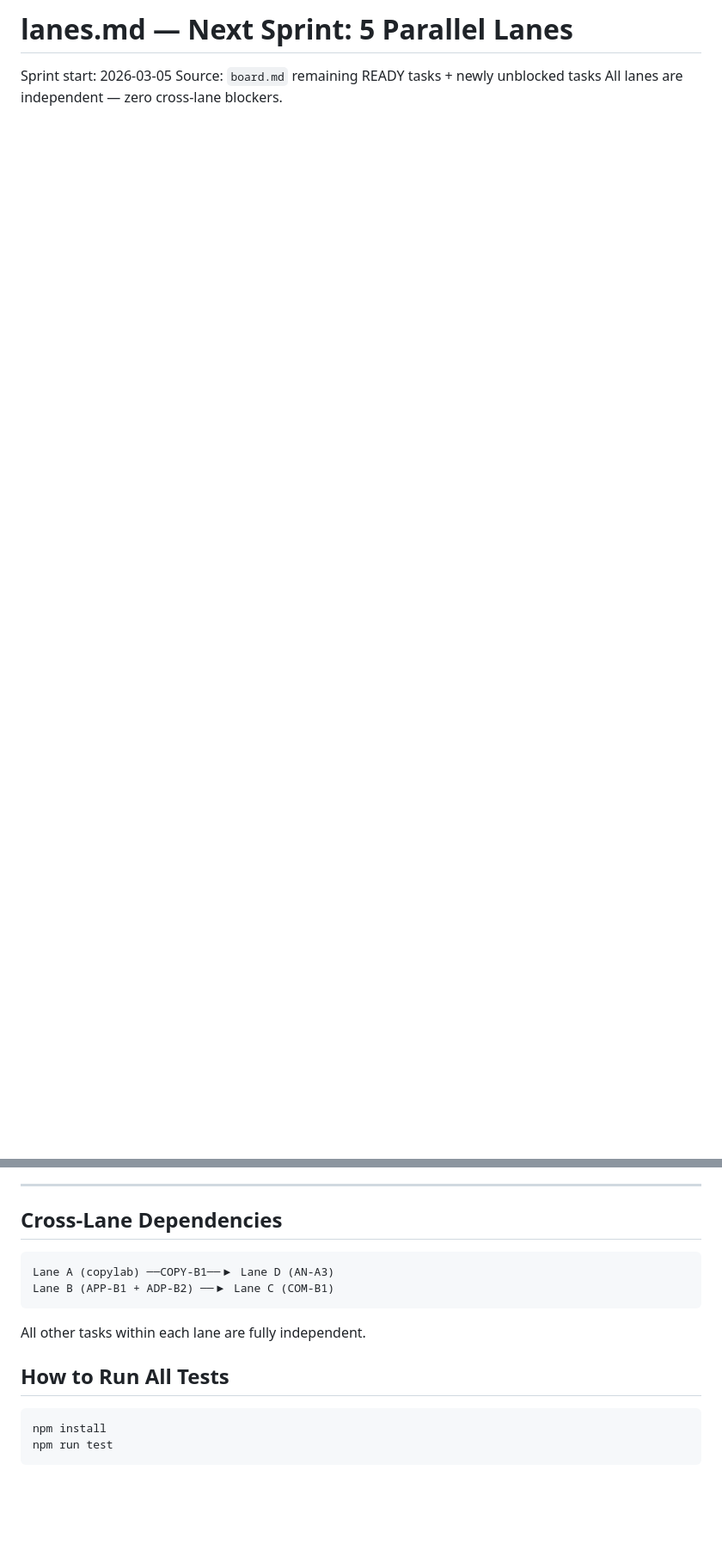
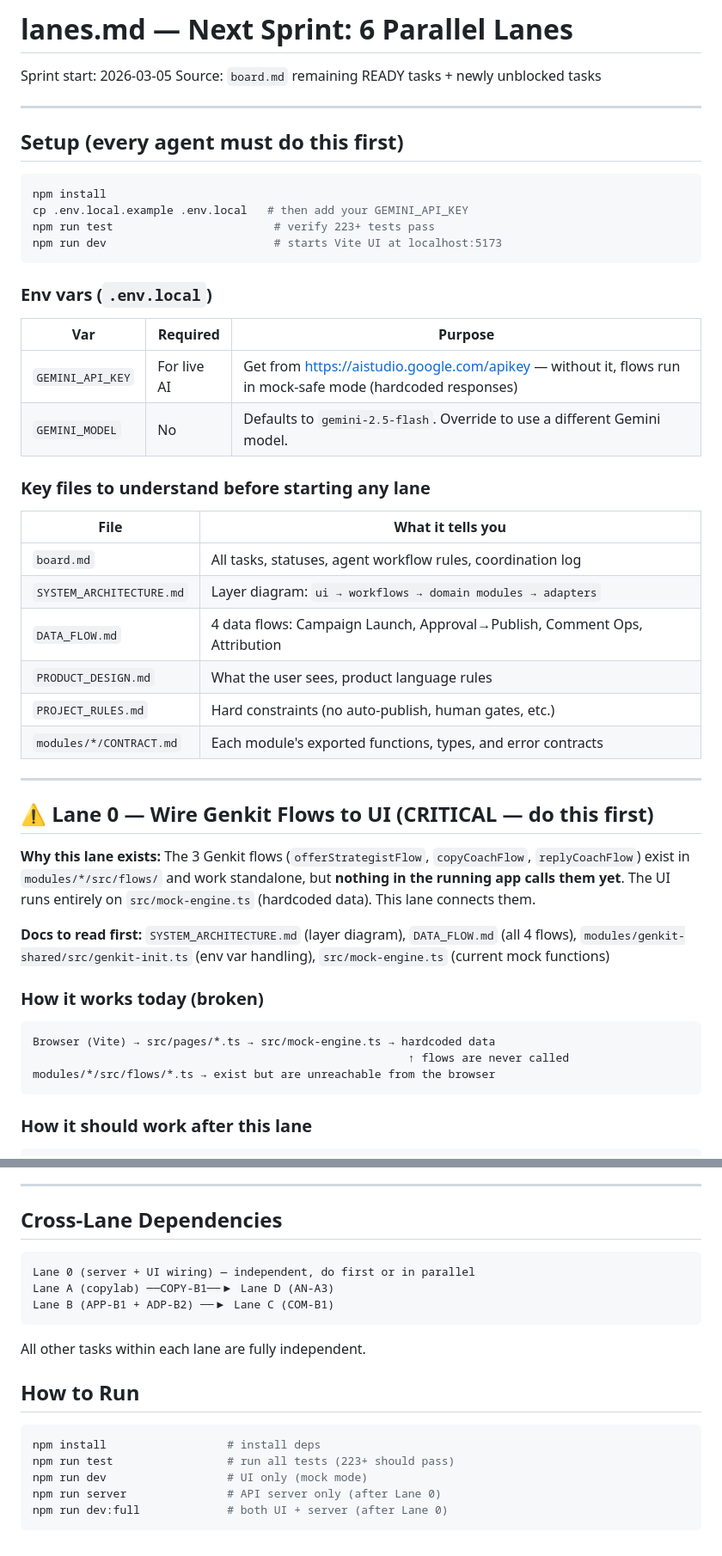
Before and after one commit to wyrmspire/growth, a Markdown page: lanes.md, 2 parts joined by grey strips. Shown at 86% size. Drawn GitHub-style; blank space fills up the shorter version.

Commit message:
docs: add Lane 0 (Genkit→UI wiring), setup guide, env var docs to lanes.md

````diff
--- a/lanes.md
+++ b/lanes.md
@@ -1,5 +1,52 @@
-# lanes.md — Next Sprint: 5 Parallel Lanes
+# lanes.md — Next Sprint: 6 Parallel Lanes
 
 Sprint start: 2026-03-05
 Source: `board.md` remaining READY tasks + newly unblocked tasks
-All lanes are independent — zero cross-lane blockers.
+
+---
+
+## Setup (every agent must do this first)
+
+```bash
+npm install
+cp .env.local.example .env.local   # then add your GEMINI_API_KEY
+npm run test                        # verify 223+ tests pass
+npm run dev                         # starts Vite UI at localhost:5173
+```
+
+### Env vars (`.env.local`)
+
+| Var | Required | Purpose |
+|---|---|---|
+| `GEMINI_API_KEY` | For live AI | Get from https://aistudio.google.com/apikey — without it, flows run in mock-safe mode (hardcoded responses) |
+| `GEMINI_MODEL` | No | Defaults to `gemini-2.5-flash`. Override to use a different Gemini model. |
+
+### Key files to understand before starting any lane
+
+| File | What it tells you |
+|---|---|
+| `board.md` | All tasks, statuses, agent workflow rules, coordination log |
+| `SYSTEM_ARCHITECTURE.md` | Layer diagram: `ui → workflows → domain modules → adapters` |
+| `DATA_FLOW.md` | 4 data flows: Campaign Launch, Approval→Publish, Comment Ops, Attribution |
+| `PRODUCT_DESIGN.md` | What the user sees, product language rules |
+| `PROJECT_RULES.md` | Hard constraints (no auto-publish, human gates, etc.) |
+| `modules/*/CONTRACT.md` | Each module's exported functions, types, and error contracts |
+
+---
+
+## ⚠ Lane 0 — Wire Genkit Flows to UI (CRITICAL — do this first)
+
+**Why this lane exists:** The 3 Genkit flows (`offerStrategistFlow`, `copyCoachFlow`, `replyCoachFlow`) exist in `modules/*/src/flows/` and work standalone, but **nothing in the running app calls them yet**. The UI runs entirely on `src/mock-engine.ts` (hardcoded data). This lane connects them.
+
+**Docs to read first:** `SYSTEM_ARCHITECTURE.md` (layer diagram), `DATA_FLOW.md` (all 4 flows), `modules/genkit-shared/src/genkit-init.ts` (env var handling), `src/mock-engine.ts` (current mock functions)
+
+### How it works today (broken)
+
+```
+Browser (Vite) → src/pages/*.ts → src/mock-engine.ts → hardcoded data
+                                                        ↑ flows are never called
+modules/*/src/flows/*.ts → exist but are unreachable from the browser
+```
+
+### How it should work after this lane
+
@@ -137,15 +220,19 @@ All lanes are independent — zero cross-lane blockers.
 ## Cross-Lane Dependencies
 
 ```
+Lane 0 (server + UI wiring) — independent, do first or in parallel
 Lane A (copylab) ──COPY-B1──▶ Lane D (AN-A3)
 Lane B (APP-B1 + ADP-B2) ──▶ Lane C (COM-B1)
 ```
 
 All other tasks within each lane are fully independent.
 
-## How to Run All Tests
+## How to Run
 
 ```bash
-npm install
-npm run test
+npm install                  # install deps
+npm run test                 # run all tests (223+ should pass)
+npm run dev                  # UI only (mock mode)
+npm run server               # API server only (after Lane 0)
+npm run dev:full             # both UI + server (after Lane 0)
 ```
````
Also changed, not shown: other parts of lanes.md (+36 -0 lines).
